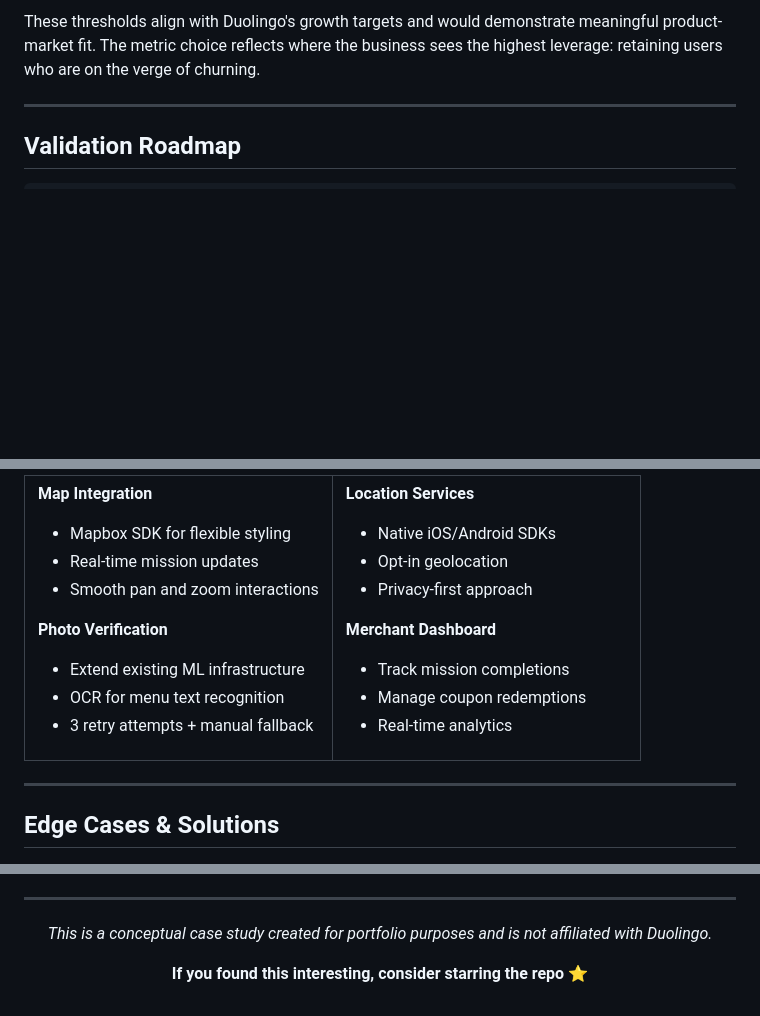
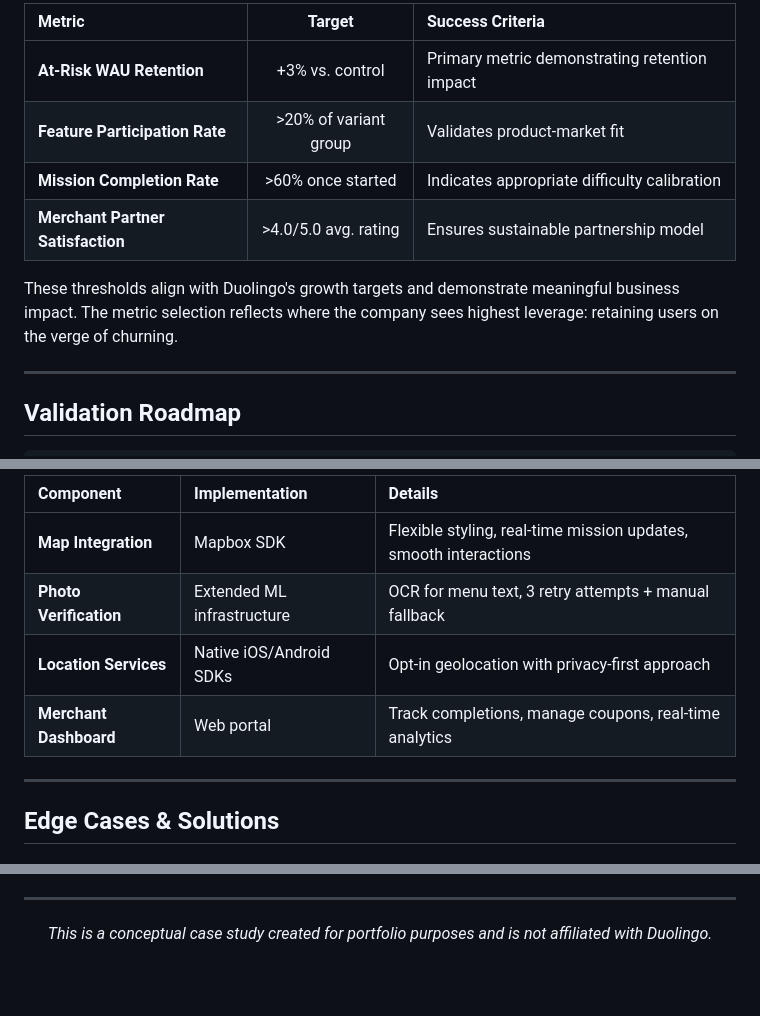
Before and after one commit to jad-takieddin/DuolingoLocal-Jad, a Markdown page: README.md, 3 parts joined by grey strips. Drawn GitHub-style; blank space fills up the shorter version.

```diff
--- a/README.md
+++ b/README.md
@@ -110,5 +49,14 @@ This feature targets at-risk weekly active users with a fresh engagement mechani
 
-These thresholds align with Duolingo's growth targets and would demonstrate meaningful product-market fit. The metric choice reflects where the business sees the highest leverage: retaining users who are on the verge of churning.
+| Metric | Target | Success Criteria |
+|:-------|:------:|:-----------------|
+| **At-Risk WAU Retention** | +3% vs. control | Primary metric demonstrating retention impact |
+| **Feature Participation Rate** | >20% of variant group | Validates product-market fit |
+| **Mission Completion Rate** | >60% once started | Indicates appropriate difficulty calibration |
+| **Merchant Partner Satisfaction** | >4.0/5.0 avg. rating | Ensures sustainable partnership model |
+
+</div>
+
+These thresholds align with Duolingo's growth targets and demonstrate meaningful business impact. The metric selection reflects where the company sees highest leverage: retaining users on the verge of churning.
 
 ---
 
@@ -143,30 +89,12 @@ Establish a continuous optimization loop: analyze user funnels, identify frictio
 
-**Map Integration**
-- Mapbox SDK for flexible styling
-- Real-time mission updates
-- Smooth pan and zoom interactions
+| **Component** | **Implementation** | **Details** |
+|:--------------|:-------------------|:------------|
+| **Map Integration** | Mapbox SDK | Flexible styling, real-time mission updates, smooth interactions |
+| **Photo Verification** | Extended ML infrastructure | OCR for menu text, 3 retry attempts + manual fallback |
+| **Location Services** | Native iOS/Android SDKs | Opt-in geolocation with privacy-first approach |
+| **Merchant Dashboard** | Web portal | Track completions, manage coupons, real-time analytics |
 
-**Photo Verification**
-- Extend existing ML infrastructure
-- OCR for menu text recognition
-- 3 retry attempts + manual fallback
-
-</td>
-<td width="50%">
-
-**Location Services**
-- Native iOS/Android SDKs
-- Opt-in geolocation
-- Privacy-first approach
-
-**Merchant Dashboard**
-- Track mission completions
-- Manage coupon redemptions
-- Real-time analytics
-
-</td>
-</tr>
-</table>
+</div>
 
 ---
 
@@ -223,6 +149,4 @@ The result is a concrete proposal ready for engineering scoping and executive re
 
 *This is a conceptual case study created for portfolio purposes and is not affiliated with Duolingo.*
 
-**If you found this interesting, consider starring the repo ⭐**
-
 </div>
```
Also changed, not shown: other parts of README.md (+8 -73 lines).
